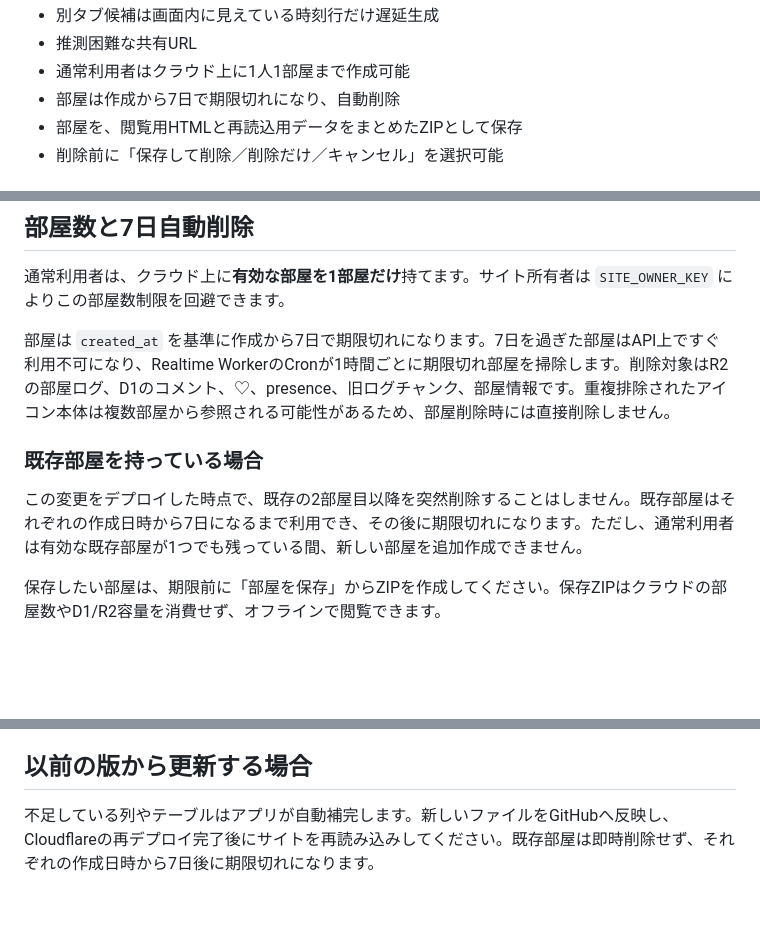
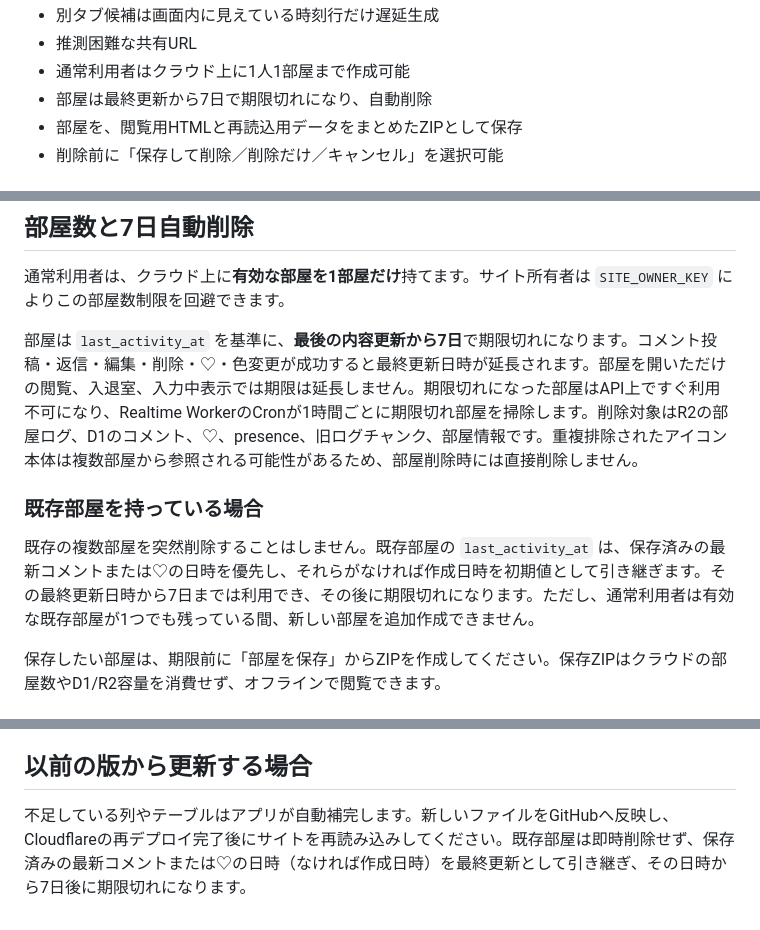
Before and after one commit to sarscoc/LOGCOMMENTS, a Markdown page: README.md, 3 parts joined by grey strips. Drawn GitHub-style; blank space fills up the shorter version.

Commit message:
READMEを最終更新から7日ルールに統一

```diff
--- a/README.md
+++ b/README.md
@@ -51,7 +51,7 @@ Tekeyの全タブHTMLログを読み込み、秘密の共有URL上で本文へ
 - 別タブ候補は画面内に見えている時刻行だけ遅延生成
 - 推測困難な共有URL
 - 通常利用者はクラウド上に1人1部屋まで作成可能
-- 部屋は作成から7日で期限切れになり、自動削除
+- 部屋は最終更新から7日で期限切れになり、自動削除
 - 部屋を、閲覧用HTMLと再読込用データをまとめたZIPとして保存
 - 削除前に「保存して削除／削除だけ／キャンセル」を選択可能
 
@@ -85,11 +85,11 @@ Cloudflare公式: https://developers.cloudflare.com/durable-objects/platform/pri
 
 通常利用者は、クラウド上に**有効な部屋を1部屋だけ**持てます。サイト所有者は `SITE_OWNER_KEY` によりこの部屋数制限を回避できます。
 
-部屋は `created_at` を基準に作成から7日で期限切れになります。7日を過ぎた部屋はAPI上ですぐ利用不可になり、Realtime WorkerのCronが1時間ごとに期限切れ部屋を掃除します。削除対象はR2の部屋ログ、D1のコメント、♡、presence、旧ログチャンク、部屋情報です。重複排除されたアイコン本体は複数部屋から参照される可能性があるため、部屋削除時には直接削除しません。
+部屋は `last_activity_at` を基準に、**最後の内容更新から7日**で期限切れになります。コメント投稿・返信・編集・削除・♡・色変更が成功すると最終更新日時が延長されます。部屋を開いただけの閲覧、入退室、入力中表示では期限は延長しません。期限切れになった部屋はAPI上ですぐ利用不可になり、Realtime WorkerのCronが1時間ごとに期限切れ部屋を掃除します。削除対象はR2の部屋ログ、D1のコメント、♡、presence、旧ログチャンク、部屋情報です。重複排除されたアイコン本体は複数部屋から参照される可能性があるため、部屋削除時には直接削除しません。
 
 ### 既存部屋を持っている場合
 
-この変更をデプロイした時点で、既存の2部屋目以降を突然削除することはしません。既存部屋はそれぞれの作成日時から7日になるまで利用でき、その後に期限切れになります。ただし、通常利用者は有効な既存部屋が1つでも残っている間、新しい部屋を追加作成できません。
+既存の複数部屋を突然削除することはしません。既存部屋の `last_activity_at` は、保存済みの最新コメントまたは♡の日時を優先し、それらがなければ作成日時を初期値として引き継ぎます。その最終更新日時から7日までは利用でき、その後に期限切れになります。ただし、通常利用者は有効な既存部屋が1つでも残っている間、新しい部屋を追加作成できません。
 
 保存したい部屋は、期限前に「部屋を保存」からZIPを作成してください。保存ZIPはクラウドの部屋数やD1/R2容量を消費せず、オフラインで閲覧できます。
 
@@ -199,4 +199,4 @@ Pagesプロジェクトの `Settings` → `Variables and Secrets` で、暗号
 
 ## 以前の版から更新する場合
 
-不足している列やテーブルはアプリが自動補完します。新しいファイルをGitHubへ反映し、Cloudflareの再デプロイ完了後にサイトを再読み込みしてください。既存部屋は即時削除せず、それぞれの作成日時から7日後に期限切れになります。
+不足している列やテーブルはアプリが自動補完します。新しいファイルをGitHubへ反映し、Cloudflareの再デプロイ完了後にサイトを再読み込みしてください。既存部屋は即時削除せず、保存済みの最新コメントまたは♡の日時（なければ作成日時）を最終更新として引き継ぎ、その日時から7日後に期限切れになります。
```
